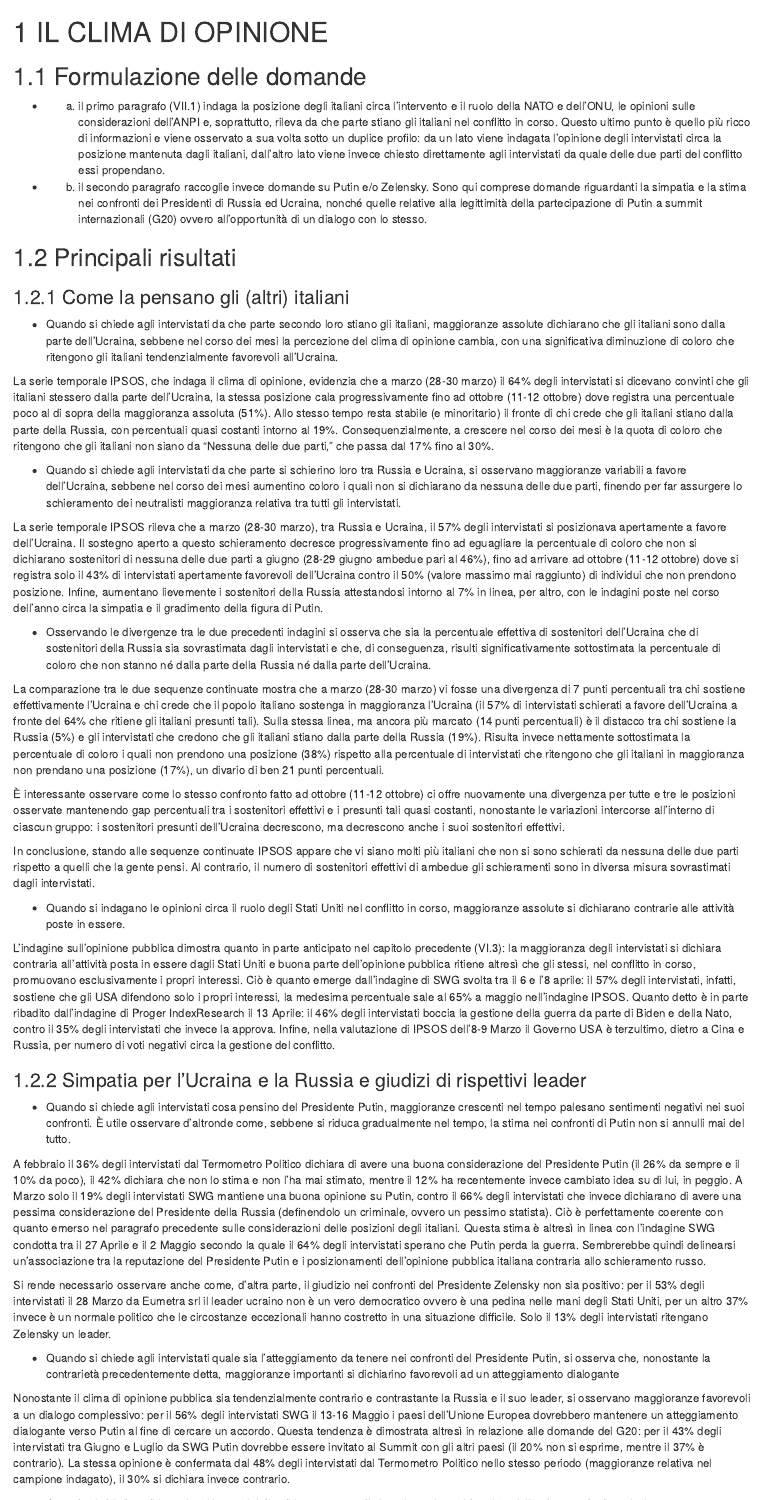
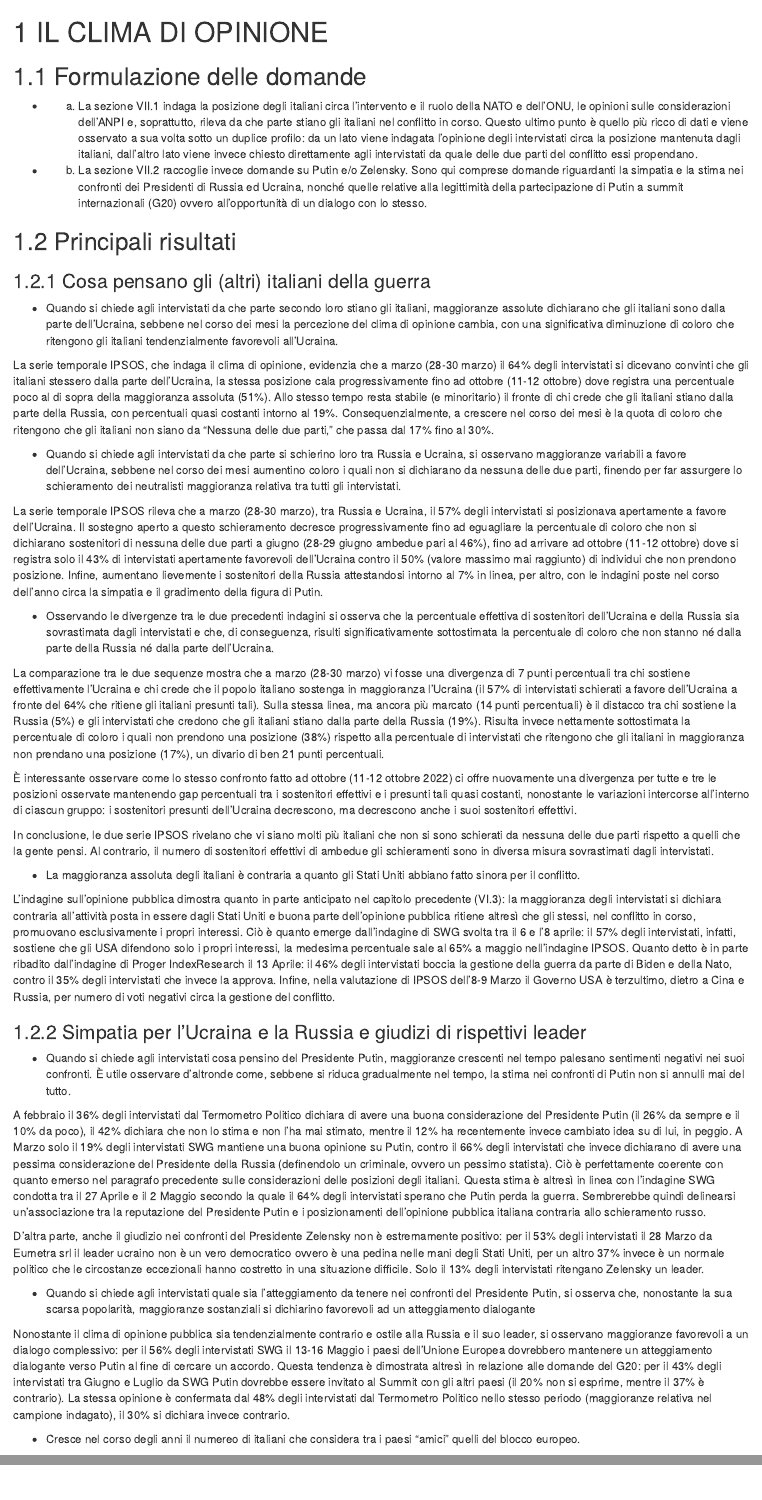
Before and after one commit to IserniaP/Ukraine-War, an R Markdown document (07-Clima_di_opinione.Rmd): the page in a window 1100 px wide, from its top, and a second part further down, joined at a grey line. Rendered offline with R 4.5, knitr and Pandoc, with nearby package versions; drawn as R Markdown's standard HTML page in place of the format the file asks for.

Commit message:
Update 07-Clima_di_opinione.Rmd

```diff
--- a/07-Clima_di_opinione.Rmd
+++ b/07-Clima_di_opinione.Rmd
@@ -2,13 +2,13 @@
 
 ## Formulazione delle domande
 
-* a) il primo paragrafo (VII.1) indaga la posizione degli italiani circa l’intervento e il ruolo della NATO e dell’ONU, le opinioni sulle considerazioni dell’ANPI e, soprattutto, rileva da che parte stiano gli italiani nel conflitto in corso. Questo ultimo punto è quello più ricco di informazioni e viene osservato a sua volta sotto un duplice profilo: da un lato viene indagata l’opinione degli intervistati circa la posizione mantenuta dagli italiani, dall’altro lato viene invece chiesto direttamente agli intervistati da quale delle due parti del conflitto essi propendano.
+* a) La sezione VII.1 indaga la posizione degli italiani circa l’intervento e il ruolo della NATO e dell’ONU, le opinioni sulle considerazioni dell’ANPI e, soprattutto, rileva da che parte stiano gli italiani nel conflitto in corso. Questo ultimo punto è quello più ricco di dati e viene osservato a sua volta sotto un duplice profilo: da un lato viene indagata l’opinione degli intervistati circa la posizione mantenuta dagli italiani, dall’altro lato viene invece chiesto direttamente agli intervistati da quale delle due parti del conflitto essi propendano.
 
-* b) il secondo paragrafo raccoglie invece domande su Putin e/o Zelensky. Sono qui comprese domande riguardanti la simpatia e la stima nei confronti dei Presidenti di Russia ed Ucraina, nonché quelle relative alla legittimità della partecipazione di Putin a summit internazionali (G20) ovvero all’opportunità di un dialogo con lo stesso.
+* b) La sezione VII.2 raccoglie invece domande su Putin e/o Zelensky. Sono qui comprese domande riguardanti la simpatia e la stima nei confronti dei Presidenti di Russia ed Ucraina, nonché quelle relative alla legittimità della partecipazione di Putin a summit internazionali (G20) ovvero all’opportunità di un dialogo con lo stesso.
 
 ## Principali risultati
 
-### Come la pensano gli (altri) italiani
+### Cosa pensano gli (altri) italiani della guerra
 
 *	Quando si chiede agli intervistati da che parte secondo loro stiano gli italiani, maggioranze assolute dichiarano che gli italiani sono dalla parte dell’Ucraina, sebbene nel corso dei mesi la percezione del clima di opinione cambia, con una significativa diminuzione di coloro che ritengono gli italiani tendenzialmente favorevoli all’Ucraina.
 
@@ -18,40 +18,34 @@ La serie temporale IPSOS, che indaga il clima di opinione, evidenzia che a marzo
 
 La serie temporale IPSOS rileva che a marzo (28-30 marzo), tra Russia e Ucraina, il 57% degli intervistati si posizionava apertamente a favore dell’Ucraina. Il sostegno aperto a questo schieramento decresce progressivamente fino ad eguagliare la percentuale di coloro che non si dichiarano sostenitori di nessuna delle due parti a giugno (28-29 giugno ambedue pari al 46%), fino ad arrivare ad ottobre (11-12 ottobre) dove si registra solo il 43% di intervistati apertamente favorevoli dell’Ucraina contro il 50% (valore massimo mai raggiunto) di individui che non prendono posizione. Infine, aumentano lievemente i sostenitori della Russia attestandosi intorno al 7% in linea, per altro, con le indagini poste nel corso dell’anno circa la simpatia e il gradimento della figura di Putin.
 
-* Osservando le divergenze tra le due precedenti indagini si osserva che sia la percentuale effettiva di sostenitori dell’Ucraina che di sostenitori della Russia sia sovrastimata dagli intervistati e che, di conseguenza, risulti significativamente sottostimata la percentuale di coloro che non stanno né dalla parte della Russia né dalla parte dell’Ucraina.
+* Osservando le divergenze tra le due precedenti indagini si osserva che la percentuale effettiva di sostenitori dell’Ucraina e della Russia sia sovrastimata dagli intervistati e che, di conseguenza, risulti significativamente sottostimata la percentuale di coloro che non stanno né dalla parte della Russia né dalla parte dell’Ucraina.
 
-La comparazione tra le due sequenze continuate mostra che a marzo (28-30 marzo) vi fosse una divergenza di 7 punti percentuali tra chi sostiene effettivamente l’Ucraina e chi crede che il popolo italiano sostenga in maggioranza l’Ucraina (il 57% di intervistati schierati a favore dell’Ucraina a fronte del 64% che ritiene gli italiani presunti tali). Sulla stessa linea, ma ancora più marcato (14 punti percentuali) è il distacco tra chi sostiene la Russia (5%) e gli intervistati che credono che gli italiani stiano dalla parte della Russia (19%). Risulta invece nettamente sottostimata la percentuale di coloro i quali non prendono una posizione (38%) rispetto alla percentuale di intervistati che ritengono che gli italiani in maggioranza non prendano una posizione (17%), un divario di ben 21 punti percentuali.
+La comparazione tra le due sequenze mostra che a marzo (28-30 marzo) vi fosse una divergenza di 7 punti percentuali tra chi sostiene effettivamente l’Ucraina e chi crede che il popolo italiano sostenga in maggioranza l’Ucraina (il 57% di intervistati schierati a favore dell’Ucraina a fronte del 64% che ritiene gli italiani presunti tali). Sulla stessa linea, ma ancora più marcato (14 punti percentuali) è il distacco tra chi sostiene la Russia (5%) e gli intervistati che credono che gli italiani stiano dalla parte della Russia (19%). Risulta invece nettamente sottostimata la percentuale di coloro i quali non prendono una posizione (38%) rispetto alla percentuale di intervistati che ritengono che gli italiani in maggioranza non prendano una posizione (17%), un divario di ben 21 punti percentuali.
 
-È interessante osservare come lo stesso confronto fatto ad ottobre (11-12 ottobre) ci offre nuovamente una divergenza per tutte e tre le posizioni osservate mantenendo gap percentuali tra i sostenitori effettivi e i presunti tali quasi costanti, nonostante le variazioni intercorse all’interno di ciascun gruppo: i sostenitori presunti dell’Ucraina decrescono, ma decrescono anche i suoi sostenitori effettivi.
+È interessante osservare come lo stesso confronto fatto ad ottobre (11-12 ottobre 2022) ci offre nuovamente una divergenza per tutte e tre le posizioni osservate mantenendo gap percentuali tra i sostenitori effettivi e i presunti tali quasi costanti, nonostante le variazioni intercorse all’interno di ciascun gruppo: i sostenitori presunti dell’Ucraina decrescono, ma decrescono anche i suoi sostenitori effettivi.
 
-In conclusione, stando alle sequenze continuate IPSOS appare che vi siano molti più italiani che non si sono schierati da nessuna delle due parti rispetto a quelli che la gente pensi. Al contrario, il numero di sostenitori effettivi di ambedue gli schieramenti sono in diversa misura sovrastimati dagli intervistati.
+In conclusione, le due serie IPSOS rivelano che vi siano molti più italiani che non si sono schierati da nessuna delle due parti rispetto a quelli che la gente pensi. Al contrario, il numero di sostenitori effettivi di ambedue gli schieramenti sono in diversa misura sovrastimati dagli intervistati.
 
-* Quando si indagano le opinioni circa il ruolo degli Stati Uniti nel conflitto in corso, maggioranze assolute si dichiarano contrarie alle attività poste in essere.
+* La maggioranza assoluta degli italiani è contraria a quanto gli Stati Uniti abbiano fatto sinora per il conflitto.
 
-L’indagine sull’opinione pubblica dimostra quanto in parte anticipato nel capitolo precedente (VI.3): la maggioranza degli intervistati si dichiara contraria all’attività posta in essere dagli Stati Uniti e buona parte dell’opinione pubblica ritiene altresì che gli stessi, nel conflitto in corso, promuovano esclusivamente i propri interessi. Ciò è quanto emerge dall’indagine di SWG svolta tra il 6 e l’8 aprile: il 57% degli intervistati, infatti, sostiene che gli USA difendono solo i propri interessi, la medesima percentuale sale al 65% a maggio nell’indagine IPSOS. Quanto detto è in parte ribadito dall’indagine di Proger IndexResearch il 13 Aprile: il 46% degli intervistati boccia la gestione della guerra da parte di Biden e della Nato, contro il 35% degli intervistati che invece la approva.
-Infine, nella valutazione di IPSOS dell’8-9 Marzo il Governo USA è terzultimo, dietro a Cina e Russia, per numero di voti negativi circa la gestione del conflitto.
+L’indagine sull’opinione pubblica dimostra quanto in parte anticipato nel capitolo precedente (VI.3): la maggioranza degli intervistati si dichiara contraria all’attività posta in essere dagli Stati Uniti e buona parte dell’opinione pubblica ritiene altresì che gli stessi, nel conflitto in corso, promuovano esclusivamente i propri interessi. Ciò è quanto emerge dall’indagine di SWG svolta tra il 6 e l’8 aprile: il 57% degli intervistati, infatti, sostiene che gli USA difendono solo i propri interessi, la medesima percentuale sale al 65% a maggio nell’indagine IPSOS. Quanto detto è in parte ribadito dall’indagine di Proger IndexResearch il 13 Aprile: il 46% degli intervistati boccia la gestione della guerra da parte di Biden e della Nato, contro il 35% degli intervistati che invece la approva. Infine, nella valutazione di IPSOS dell’8-9 Marzo il Governo USA è terzultimo, dietro a Cina e Russia, per numero di voti negativi circa la gestione del conflitto.
 
 ### Simpatia per l’Ucraina e la Russia e giudizi di rispettivi leader
 
 * Quando si chiede agli intervistati cosa pensino del Presidente Putin, maggioranze crescenti nel tempo palesano sentimenti negativi nei suoi confronti. È utile osservare d’altronde come, sebbene si riduca gradualmente nel tempo, la stima nei confronti di Putin non si annulli mai del tutto.
 
-A febbraio il 36% degli intervistati dal Termometro Politico dichiara di avere una buona considerazione del Presidente Putin (il 26% da sempre e il 10% da poco), il 42% dichiara che non lo stima e non l’ha mai stimato, mentre il 12% ha recentemente invece cambiato idea su di lui, in peggio.
-A Marzo solo il 19% degli intervistati SWG mantiene una buona opinione su Putin, contro il 66% degli intervistati che invece dichiarano di avere una pessima considerazione del Presidente della Russia (definendolo un criminale, ovvero un pessimo statista). Ciò è perfettamente coerente con quanto emerso nel paragrafo precedente sulle considerazioni delle posizioni degli italiani.
-Questa stima è altresì in linea con l’indagine SWG condotta tra il 27 Aprile e il 2 Maggio secondo la quale il 64% degli intervistati sperano che Putin perda la guerra.
+A febbraio il 36% degli intervistati dal Termometro Politico dichiara di avere una buona considerazione del Presidente Putin (il 26% da sempre e il 10% da poco), il 42% dichiara che non lo stima e non l’ha mai stimato, mentre il 12% ha recentemente invece cambiato idea su di lui, in peggio. A Marzo solo il 19% degli intervistati SWG mantiene una buona opinione su Putin, contro il 66% degli intervistati che invece dichiarano di avere una pessima considerazione del Presidente della Russia (definendolo un criminale, ovvero un pessimo statista). Ciò è perfettamente coerente con quanto emerso nel paragrafo precedente sulle considerazioni delle posizioni degli italiani. Questa stima è altresì in linea con l’indagine SWG condotta tra il 27 Aprile e il 2 Maggio secondo la quale il 64% degli intervistati sperano che Putin perda la guerra.
 Sembrerebbe quindi delinearsi un’associazione tra la reputazione del Presidente Putin e i posizionamenti dell’opinione pubblica italiana contraria allo schieramento russo.
 
-Si rende necessario osservare anche come, d’altra parte, il giudizio nei confronti del Presidente Zelensky non sia positivo: per il 53% degli intervistati il 28 Marzo da Eumetra srl il leader ucraino non è un vero democratico ovvero è una pedina nelle mani degli Stati Uniti, per un altro 37% invece è un normale politico che le circostanze eccezionali hanno costretto in una situazione difficile. Solo il 13% degli intervistati ritengano Zelensky un leader.
+D’altra parte, anche il giudizio nei confronti del Presidente Zelensky non è estremamente positivo: per il 53% degli intervistati il 28 Marzo da Eumetra srl il leader ucraino non è un vero democratico ovvero è una pedina nelle mani degli Stati Uniti, per un altro 37% invece è un normale politico che le circostanze eccezionali hanno costretto in una situazione difficile. Solo il 13% degli intervistati ritengano Zelensky un leader.
 
-* Quando si chiede agli intervistati quale sia l’atteggiamento da tenere nei confronti del Presidente Putin, si osserva che, nonostante la contrarietà precedentemente detta, maggioranze importanti si dichiarino favorevoli ad un atteggiamento dialogante
+* Quando si chiede agli intervistati quale sia l’atteggiamento da tenere nei confronti del Presidente Putin, si osserva che, nonostante la sua scarsa popolarità, maggioranze sostanziali si dichiarino favorevoli ad un atteggiamento dialogante
 
-Nonostante il clima di opinione pubblica sia tendenzialmente contrario e contrastante la Russia e il suo leader, si osservano maggioranze favorevoli a un dialogo complessivo: per il 56% degli intervistati SWG il 13-16 Maggio i paesi dell’Unione Europea dovrebbero mantenere un atteggiamento dialogante verso Putin al fine di cercare un accordo.
-Questa tendenza è dimostrata altresì in relazione alle domande del G20: per il 43% degli intervistati tra Giugno e Luglio da SWG Putin dovrebbe essere invitato al Summit con gli altri paesi (il 20% non si esprime, mentre il 37% è contrario). La stessa opinione è confermata dal 48% degli intervistati dal Termometro Politico nello stesso periodo (maggioranze relativa nel campione indagato), il 30% si dichiara invece contrario.
+Nonostante il clima di opinione pubblica sia tendenzialmente contrario e ostile alla Russia e il suo leader, si osservano maggioranze favorevoli a un dialogo complessivo: per il 56% degli intervistati SWG il 13-16 Maggio i paesi dell’Unione Europea dovrebbero mantenere un atteggiamento dialogante verso Putin al fine di cercare un accordo. Questa tendenza è dimostrata altresì in relazione alle domande del G20: per il 43% degli intervistati tra Giugno e Luglio da SWG Putin dovrebbe essere invitato al Summit con gli altri paesi (il 20% non si esprime, mentre il 37% è contrario). La stessa opinione è confermata dal 48% degli intervistati dal Termometro Politico nello stesso periodo (maggioranze relativa nel campione indagato), il 30% si dichiara invece contrario.
 
-* Quando si chiede agli intervistati in termini di politica estera quali siano i paesi considerati “amici” nel corso degli anni, si osserva un tendenziale progressivo rafforzamento del blocco europeo.
+* Cresce nel corso degli anni il numereo di italiani che considera tra i paesi “amici” quelli del blocco europeo.
 
-Grazie all’indagine condotta da SWG a Giugno 2020, Giugno 2021 e Aprile 2022 è possibile comparare nel corso di tre anni la simpatia di 800 intervistati circa i paesi considerati “amici” dell’Italia. I dati dimostrano che dal 2020 al 2022 il blocco europeo composto da Francia, Germania e Spagna si è rafforzato a discapito della Russia e degli Stati Uniti.
-A giugno 2020 la Germania era definita come “amica” dal 9% dei voti, la Francia dal 12% dei voti, la Spagna dal 26%, la Russia dal 14%, mentre gli USA raccoglievano il 22% dei voti. Il “blocco europeo” nel 2020 raccoglieva il 47% dei voti, il blocco non europeo il 53%.
-Ad Aprile 2022 la Germania raccoglie il 26% dei voti, la Francia il 29%, la Spagna il 23%, la Russia il 2%, gli USA il 21%. Il “blocco europeo” nel 2022 raccoglie il 78% dei voti, il blocco non europeo il 23%.
+Grazie all’indagine condotta da SWG a Giugno 2020, Giugno 2021 e Aprile 2022 è possibile comparare nel corso di tre anni la simpatia di 800 intervistati circa i paesi considerati “amici” dell’Italia. I dati dimostrano che dal 2020 al 2022 il blocco europeo composto da Francia, Germania e Spagna si è rafforzato a discapito della Russia e degli Stati Uniti. A giugno 2020 la Germania era definita come “amica” dal 9% dei voti, la Francia dal 12% dei voti, la Spagna dal 26%, la Russia dal 14%, mentre gli USA raccoglievano il 22% dei voti. Il “blocco europeo” nel 2020 raccoglieva il 47% dei voti, il blocco non europeo il 53%. Ad Aprile 2022 la Germania raccoglie il 26% dei voti, la Francia il 29%, la Spagna il 23%, la Russia il 2%, gli USA il 21%. Il “blocco europeo” nel 2022 raccoglie il 78% dei voti, il blocco non europeo il 23%.
 
 
 [Appendice](https://github.com/LucianaFazio/Ucrania/blob/main/PDF_Appendice/VII.%20Il%20clima%20di%20opinione%20v.3.pdf)
```
